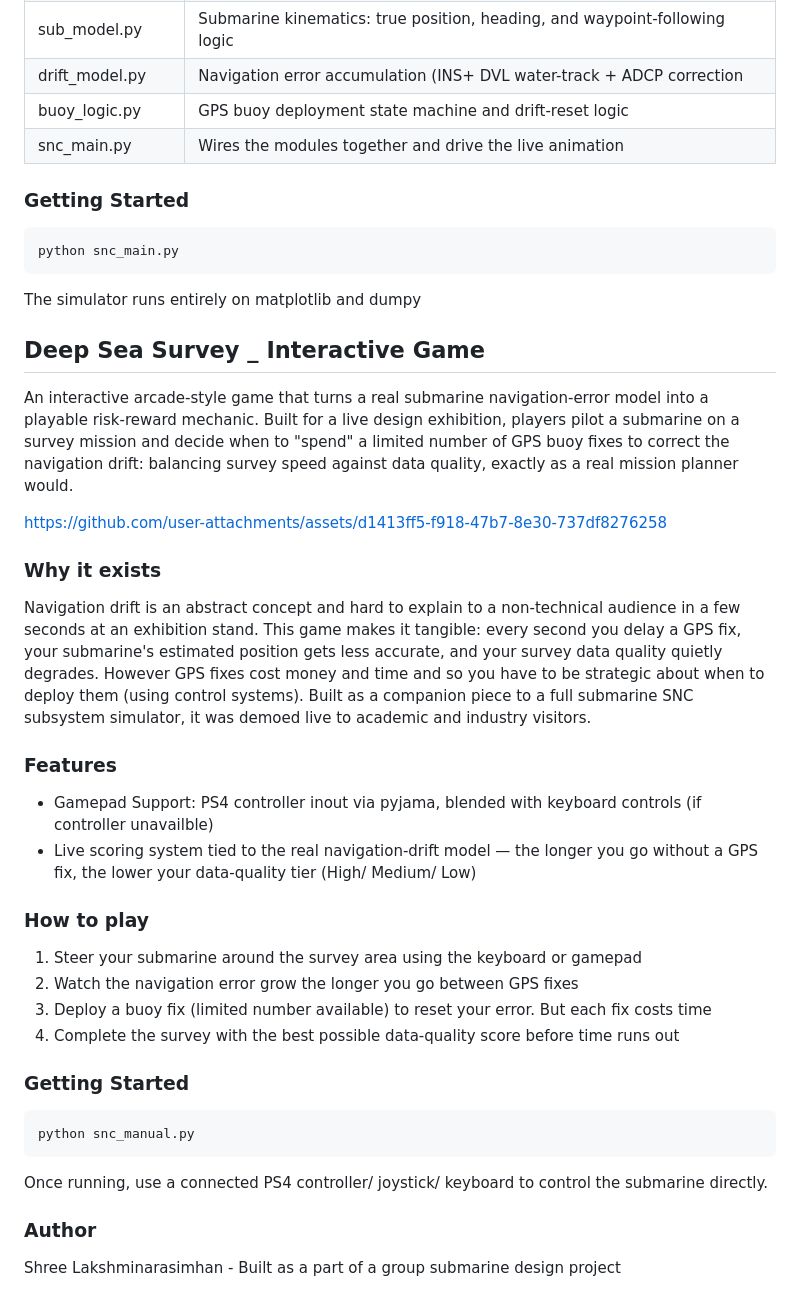
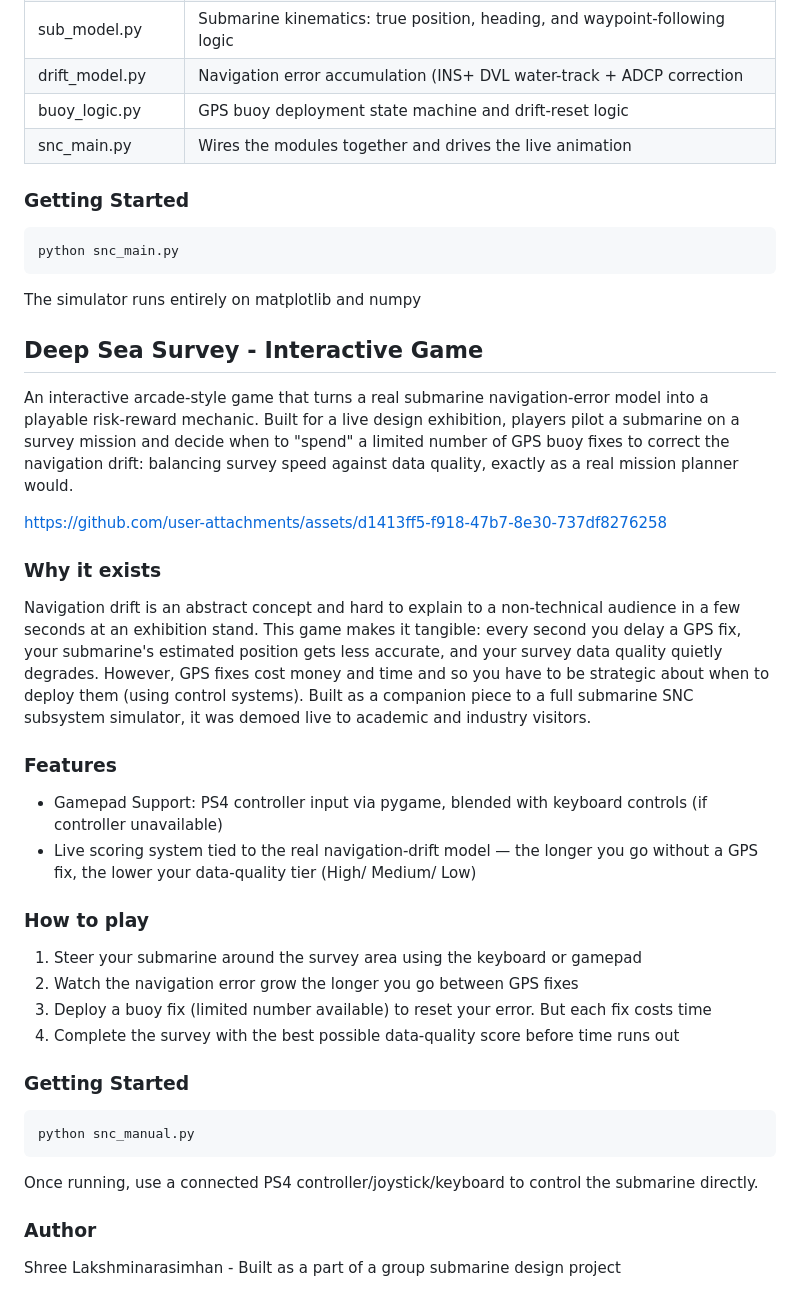
Before and after one commit to shreelakshminarasimhan/Underwater-Navigation-System, a Markdown page: README.md, the part around one of its changes. Rendered like a GitHub page.

````diff
--- a/README.md
+++ b/README.md
@@ -36,17 +37,17 @@ The simulator is split into independent modules so each piece of the navigation
 |sub_model.py|Submarine kinematics: true position, heading, and waypoint-following logic|
 |drift_model.py|Navigation error accumulation (INS+ DVL water-track + ADCP correction|
 |buoy_logic.py|GPS buoy deployment state machine and drift-reset logic|
-|snc_main.py|Wires the modules together and drive the live animation|
+|snc_main.py|Wires the modules together and drives the live animation|
 
 ### Getting Started
 
-``` bash
+```bash
 python snc_main.py
 ```
 
-The simulator runs entirely on matplotlib and dumpy
+The simulator runs entirely on matplotlib and numpy
 
-## Deep Sea Survey _ Interactive Game
+## Deep Sea Survey - Interactive Game
 An interactive arcade-style game that turns a real submarine navigation-error model into a playable risk-reward mechanic. Built for a live design exhibition, players pilot a submarine on a survey mission and decide when to "spend" a limited number of GPS buoy fixes to correct the navigation drift: balancing survey speed against data quality, exactly as a real mission planner would.
 
 
@@ -55,10 +56,10 @@ https://github.com/user-attachments/assets/d1413ff5-f918-47b7-8e30-737df8276258
 
 
 ### Why it exists
-Navigation drift is an abstract concept and hard to explain to a non-technical audience in a few seconds at an exhibition stand. This game makes it tangible: every second you delay a GPS fix, your submarine's estimated position gets less accurate, and your survey data quality quietly degrades. However GPS fixes cost money and time and so you have to be strategic about when to deploy them (using control systems). Built as a companion piece to a full submarine SNC subsystem simulator, it was demoed live to academic and industry visitors.
+Navigation drift is an abstract concept and hard to explain to a non-technical audience in a few seconds at an exhibition stand. This game makes it tangible: every second you delay a GPS fix, your submarine's estimated position gets less accurate, and your survey data quality quietly degrades. However, GPS fixes cost money and time and so you have to be strategic about when to deploy them (using control systems). Built as a companion piece to a full submarine SNC subsystem simulator, it was demoed live to academic and industry visitors.
 
 ### Features
-* Gamepad Support: PS4 controller inout via pyjama, blended with keyboard controls (if controller unavailble)
+* Gamepad Support: PS4 controller input via pygame, blended with keyboard controls (if controller unavailable)
 * Live scoring system tied to the real navigation-drift model — the longer you go without a GPS fix, the lower your data-quality tier (High/ Medium/ Low)
 
 ### How to play
@@ -69,11 +70,11 @@ Navigation drift is an abstract concept and hard to explain to a non-technical a
 
 ### Getting Started
 
-``` bash
+```bash
 python snc_manual.py
 ```
 
-Once running, use a connected PS4 controller/ joystick/ keyboard to control the submarine directly.
+Once running, use a connected PS4 controller/joystick/keyboard to control the submarine directly.
 
 ### Author
 Shree Lakshminarasimhan - Built as a part of a group submarine design project
````
Also changed, not shown: other parts of README.md (+8 -7 lines).
